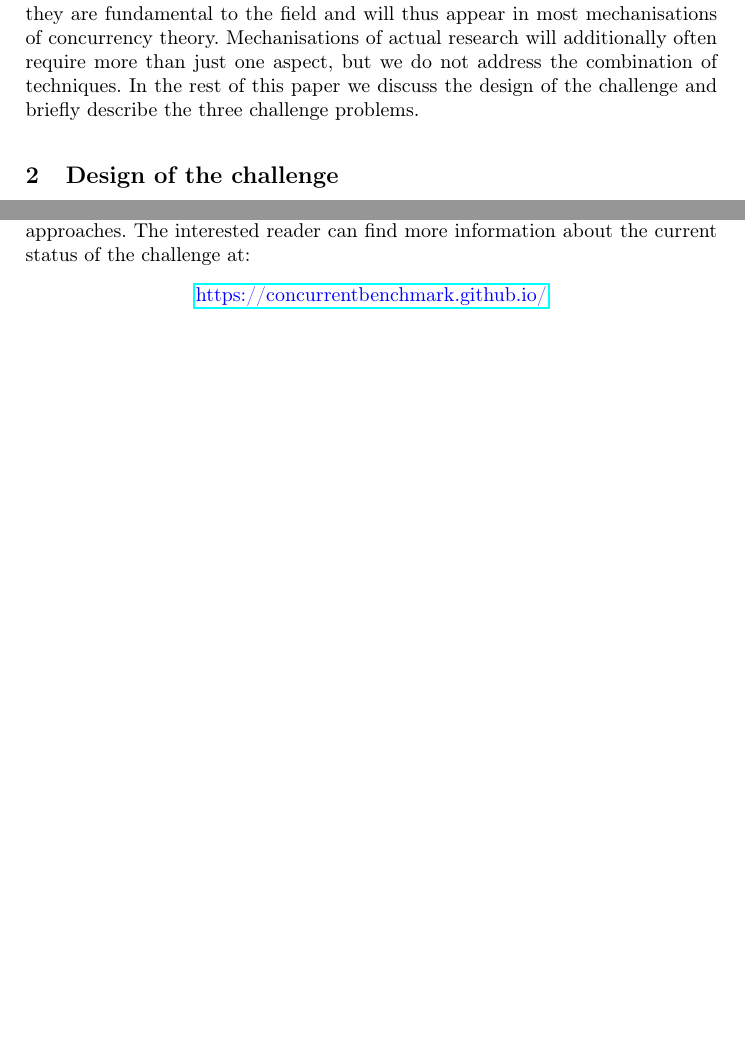
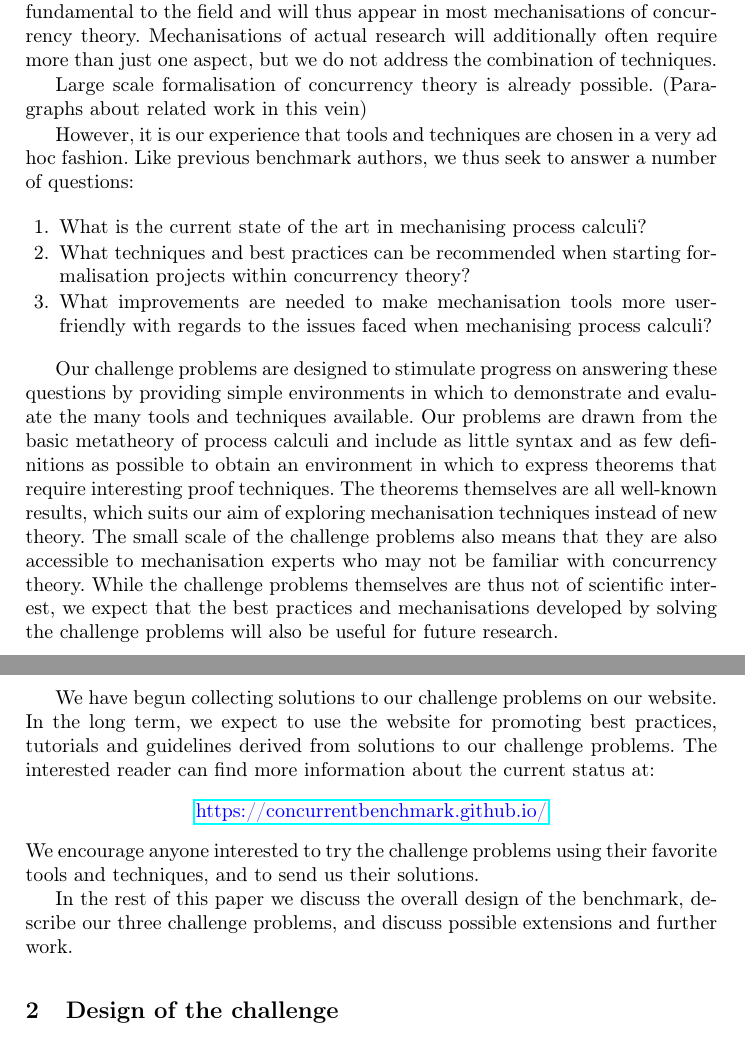
Before and after one commit to concurrentbenchmark/concurrentbenchmark, a LaTeX paper (paper/paper.tex): two parts of pages 2 and 3 of 16 before the commit and two parts of pages 2 and 3 of 17 after it, joined at a grey line, cut so that both start at the same text, the shorter picture padded with empty space. Compiled offline with pdfLaTeX.

Commit message:
Add more introduction.

```diff
--- a/paper/paper.tex
+++ b/paper/paper.tex
@@ -104,9 +104,34 @@ small. The three aspects are of course not the only ones that may
 cause issues in mechanisations, but they are fundamental to the field
 and will thus appear in most mechanisations of concurrency theory.
 Mechanisations of actual research will additionally often require more than just
-one aspect, but we do not address the combination of techniques. In
-the rest of this paper we discuss the design of the challenge and
-briefly describe the three challenge problems.
+one aspect, but we do not address the combination of techniques.
+
+Large scale formalisation of concurrency theory is already possible.
+(Paragraphs about related work in this vein)
+
+However, it is our experience that tools and techniques are chosen in a very ad hoc fashion.
+Like previous benchmark authors, we thus seek to answer a number of questions:
+\begin{enumerate}
+\item What is the current state of the art in mechanising process calculi?
+\item What techniques and best practices can be recommended when starting formalisation projects within concurrency theory?
+\item What improvements are needed to make mechanisation tools more user-friendly with regards to the issues faced when mechanising process calculi?
+\end{enumerate}
+
+Our challenge problems are designed to stimulate progress on answering these questions by providing simple environments in which to demonstrate and evaluate the many tools and techniques available.
+Our problems are drawn from the basic metatheory of process calculi and include as little syntax and as few definitions as possible to obtain an environment in which to express theorems that require interesting proof techniques.
+The theorems themselves are all well-known results, which suits our aim of exploring mechanisation techniques instead of new theory.
+The small scale of the challenge problems also means that they are also accessible to mechanisation experts who may not be familiar with concurrency theory.
+While the challenge problems themselves are thus not of scientific interest, we expect that the best practices and mechanisations developed by solving the challenge problems will also be useful for future research.
+
+We have begun collecting solutions to our challenge problems on our website.
+In the long term, we expect to use the website for promoting best practices, tutorials and guidelines derived from solutions to our challenge problems.
+The interested reader can find more information about the current status at:
+\begin{center}
+  \url{https://concurrentbenchmark.github.io/}
+\end{center}
+We encourage anyone interested to try the challenge problems using their favorite tools and techniques, and to send us their solutions.
+
+In the rest of this paper we discuss the overall design of the benchmark, describe our three challenge problems, and discuss possible extensions and further work.
 
 \section{Design of the challenge}
 We have identified three key aspects fundamental to mechanisations of concurrent calculi and designed our challenge problems to exercise these.
@@ -127,10 +152,6 @@ The proof involves reasoning about names that are ``in the process'' of being sc
 Our \textbf{coinduction challenge} (Appendix~\ref{sec:challenge:coinduction}) is to prove that strong barbed bisimulation is an equivalence relation \footnote{AM: this seems wrong, see:  \( \sbcong{P}{Q} \) if and only if for any process \( R \) and substitution \( \sigma \), \( \sbbisim{\Ppar{\applysubst{\sigma}{P}}{R}}{\Ppar{\applysubst{\sigma}{Q}}{R}} \).}for an untyped calculus of communicating systems with (infinite) replication of processes.
 The proof involves reasoning coinductively about the infinite behaviours of the replication operator.
 We invite anyone interested to send us solutions to the challenge problems and to publish experience reports detailing the advantages and disadvantages of their approaches.
-The interested reader can find more information about the current status of the challenge at:
-\begin{center}
-  \url{https://concurrentbenchmark.github.io/}
-\end{center}
 
 
 \appendix
```
